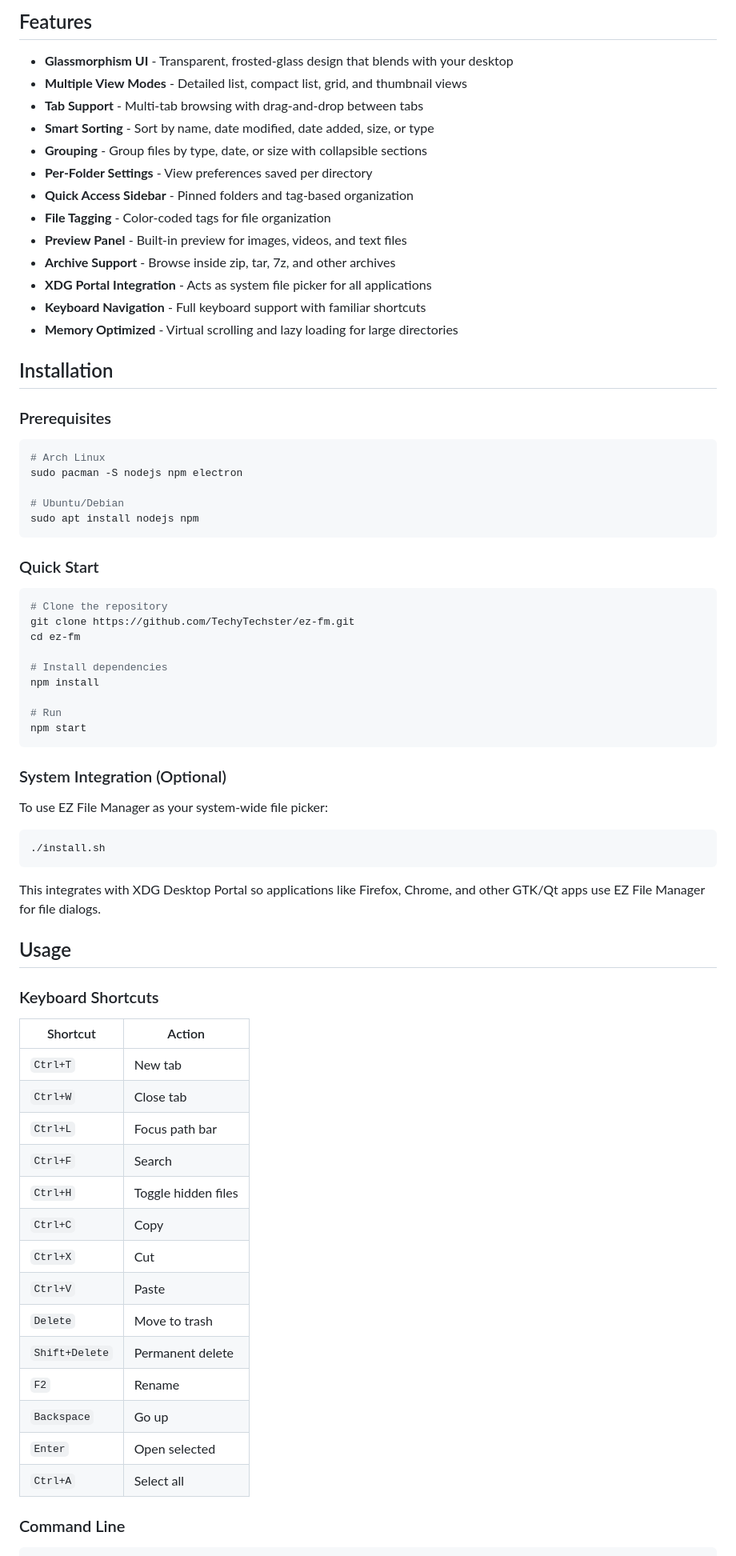
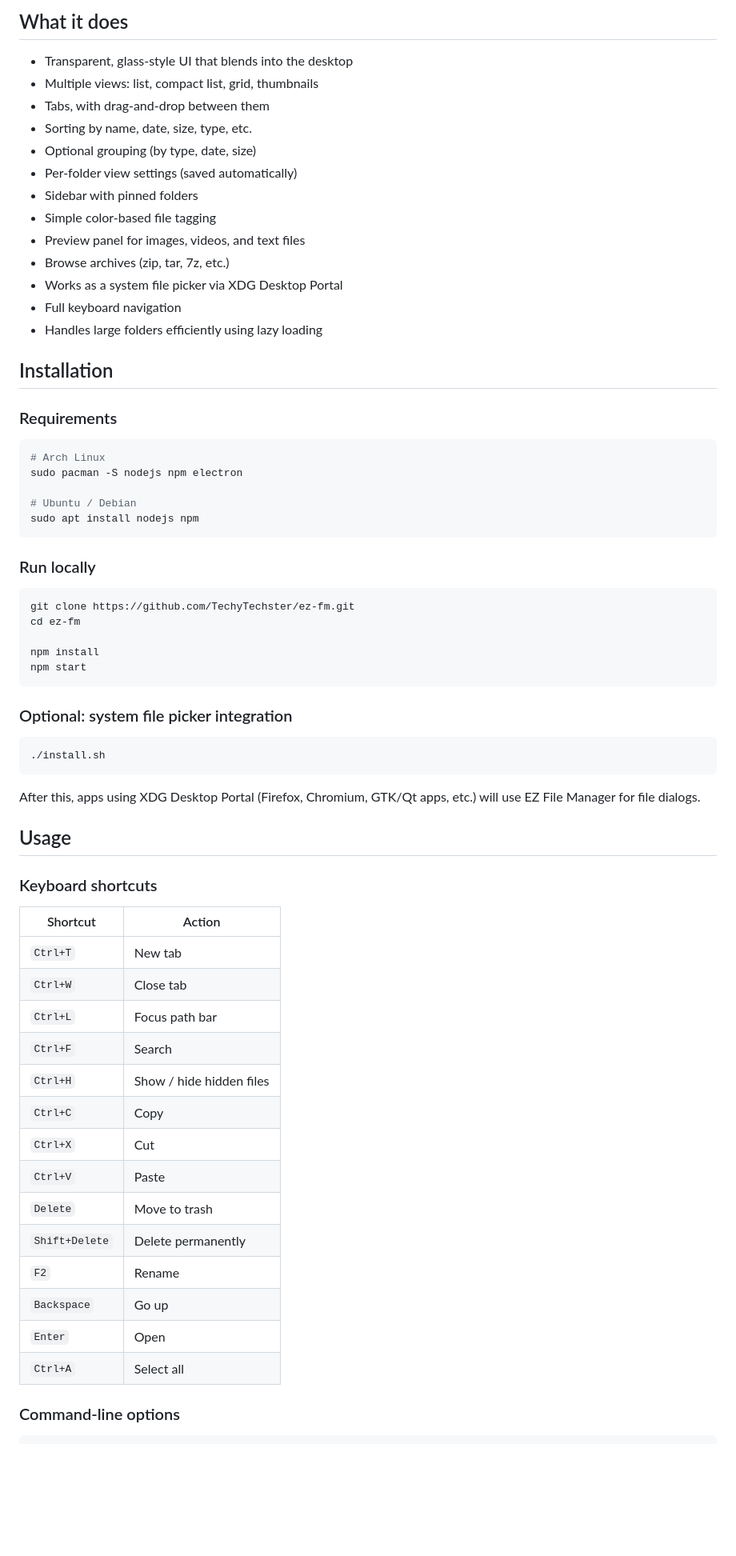
Before and after one commit to TechyTechster/ez-fm, a Markdown page: README.md, the part around one of its changes. Shown at 80% size. Drawn GitHub-style; blank space fills up the shorter version.

````diff
--- a/README.md
+++ b/README.md
@@ -10,78 +23,72 @@ A modern, lightweight file manager for Linux featuring a transparent glassmorphi
 <!-- ![Screenshot](screenshots/main.png) -->
 
-## Features
+## What it does
 
-- **Glassmorphism UI** - Transparent, frosted-glass design that blends with your desktop
-- **Multiple View Modes** - Detailed list, compact list, grid, and thumbnail views
-- **Tab Support** - Multi-tab browsing with drag-and-drop between tabs
-- **Smart Sorting** - Sort by name, date modified, date added, size, or type
-- **Grouping** - Group files by type, date, or size with collapsible sections
-- **Per-Folder Settings** - View preferences saved per directory
-- **Quick Access Sidebar** - Pinned folders and tag-based organization
-- **File Tagging** - Color-coded tags for file organization
-- **Preview Panel** - Built-in preview for images, videos, and text files
-- **Archive Support** - Browse inside zip, tar, 7z, and other archives
-- **XDG Portal Integration** - Acts as system file picker for all applications
-- **Keyboard Navigation** - Full keyboard support with familiar shortcuts
-- **Memory Optimized** - Virtual scrolling and lazy loading for large directories
+* Transparent, glass-style UI that blends into the desktop
+* Multiple views: list, compact list, grid, thumbnails
+* Tabs, with drag-and-drop between them
+* Sorting by name, date, size, type, etc.
+* Optional grouping (by type, date, size)
+* Per-folder view settings (saved automatically)
+* Sidebar with pinned folders
+* Simple color-based file tagging
+* Preview panel for images, videos, and text files
+* Browse archives (zip, tar, 7z, etc.)
+* Works as a system file picker via XDG Desktop Portal
+* Full keyboard navigation
+* Handles large folders efficiently using lazy loading
 
 ## Installation
 
-### Prerequisites
+### Requirements
 
 ```bash
 # Arch Linux
 sudo pacman -S nodejs npm electron
 
-# Ubuntu/Debian
+# Ubuntu / Debian
 sudo apt install nodejs npm
 ```
 
-### Quick Start
+### Run locally
 
 ```bash
-# Clone the repository
 git clone https://github.com/TechyTechster/ez-fm.git
 cd ez-fm
 
-# Install dependencies
 npm install
-
-# Run
 npm start
 ```
 
-### System Integration (Optional)
-
-To use EZ File Manager as your system-wide file picker:
+### Optional: system file picker integration
 
 ```bash
 ./install.sh
 ```
 
-This integrates with XDG Desktop Portal so applications like Firefox, Chrome, and other GTK/Qt apps use EZ File Manager for file dialogs.
+After this, apps using XDG Desktop Portal (Firefox, Chromium, GTK/Qt apps, etc.) will use EZ File Manager for file dialogs.
 
 ## Usage
 
-### Keyboard Shortcuts
+### Keyboard shortcuts
 
-| Shortcut | Action |
-|----------|--------|
-| `Ctrl+T` | New tab |
-| `Ctrl+W` | Close tab |
-| `Ctrl+L` | Focus path bar |
-| `Ctrl+F` | Search |
-| `Ctrl+H` | Toggle hidden files |
-| `Ctrl+C` | Copy |
-| `Ctrl+X` | Cut |
-| `Ctrl+V` | Paste |
-| `Delete` | Move to trash |
-| `Shift+Delete` | Permanent delete |
-| `F2` | Rename |
-| `Backspace` | Go up |
-| `Enter` | Open selected |
-| `Ctrl+A` | Select all |
+| Shortcut       | Action                   |
+| -------------- | ------------------------ |
+| `Ctrl+T`       | New tab                  |
+| `Ctrl+W`       | Close tab                |
+| `Ctrl+L`       | Focus path bar           |
+| `Ctrl+F`       | Search                   |
+| `Ctrl+H`       | Show / hide hidden files |
+| `Ctrl+C`       | Copy                     |
+| `Ctrl+X`       | Cut                      |
+| `Ctrl+V`       | Paste                    |
+| `Delete`       | Move to trash            |
+| `Shift+Delete` | Delete permanently       |
+| `F2`           | Rename                   |
+| `Backspace`    | Go up                    |
+| `Enter`        | Open                     |
+| `Ctrl+A`       | Select all               |
 
-### Command Line
+### Command-line options
 
 ```bash
````
Also changed, not shown: other parts of README.md (+50 -38 lines).
